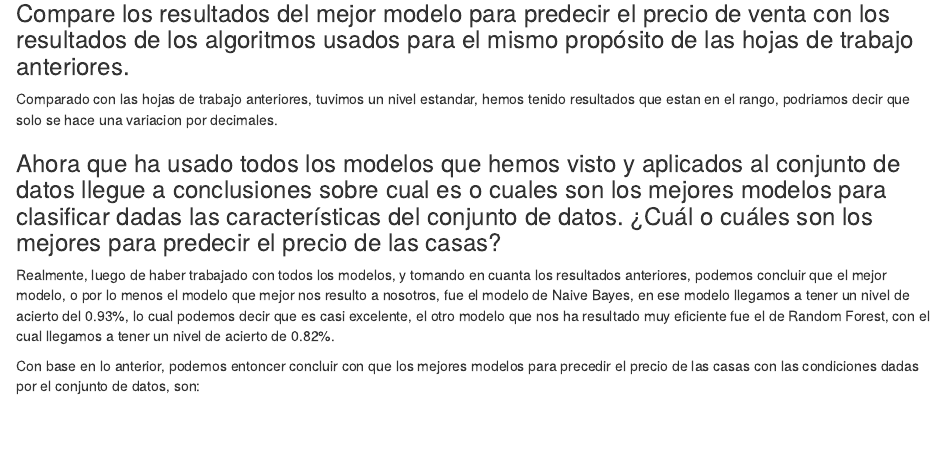
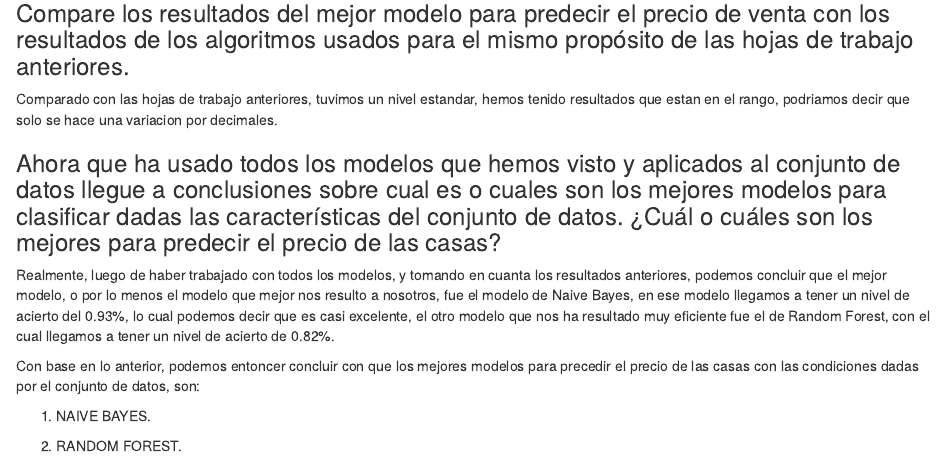
Before and after one commit to fredyvelasquezgt/HT-8-mineria-de-datos, an R Markdown document (InformeHDT8.Rmd): the page in a window 1100 px wide, from 500 px down. Rendered offline with R 4.5, knitr and Pandoc, with nearby package versions.

Commit message:
Update InformeHDT8.Rmd

```diff
--- a/InformeHDT8.Rmd
+++ b/InformeHDT8.Rmd
@@ -22,3 +22,7 @@ Comparado con las hojas de trabajo anteriores, tuvimos un nivel estandar, hemos
 Realmente, luego de haber trabajado con todos los modelos, y tomando en cuanta los resultados anteriores, podemos concluir que el mejor modelo, o por lo menos el modelo que mejor nos resulto a nosotros, fue el modelo de Naive Bayes, en ese modelo llegamos a tener un nivel de acierto del 0.93%, lo cual podemos decir que es casi excelente, el otro modelo que nos ha resultado muy eficiente fue el de Random Forest, con el cual llegamos a tener un nivel de acierto de 0.82%.
 
 Con base en lo anterior, podemos entoncer concluir con que los mejores modelos para precedir el precio de las casas con las condiciones dadas por el conjunto de datos, son:
+
+1. NAIVE BAYES.
+
+2. RANDOM FOREST.
```
